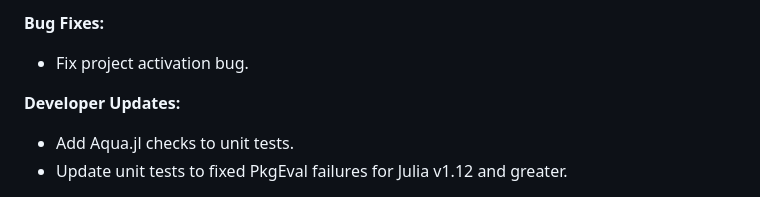
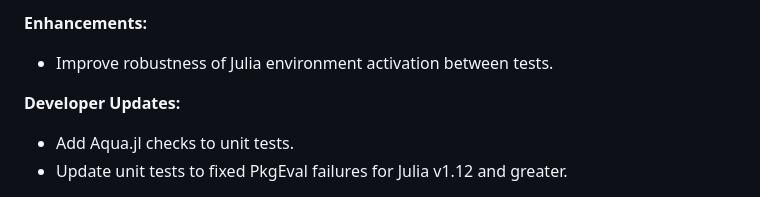
Before and after one commit to velexi-research/TestTools.jl, a Markdown page: NEWS.md, the part around the change printed below. GitHub-like rendering.

Commit message:
Update release notes.

```diff
--- a/NEWS.md
+++ b/NEWS.md
@@ -6,6 +6,6 @@ v0.6.4 (2025-02-18)
 -------------------
-**Bug Fixes:**
-- Fix project activation bug.
+**Enhancements:**
+- Improve robustness of Julia environment activation between tests.
 
 **Developer Updates:**
 - Add Aqua.jl checks to unit tests.
```
Also changed, not shown: other parts of NEWS.md (+1 -1 lines).
